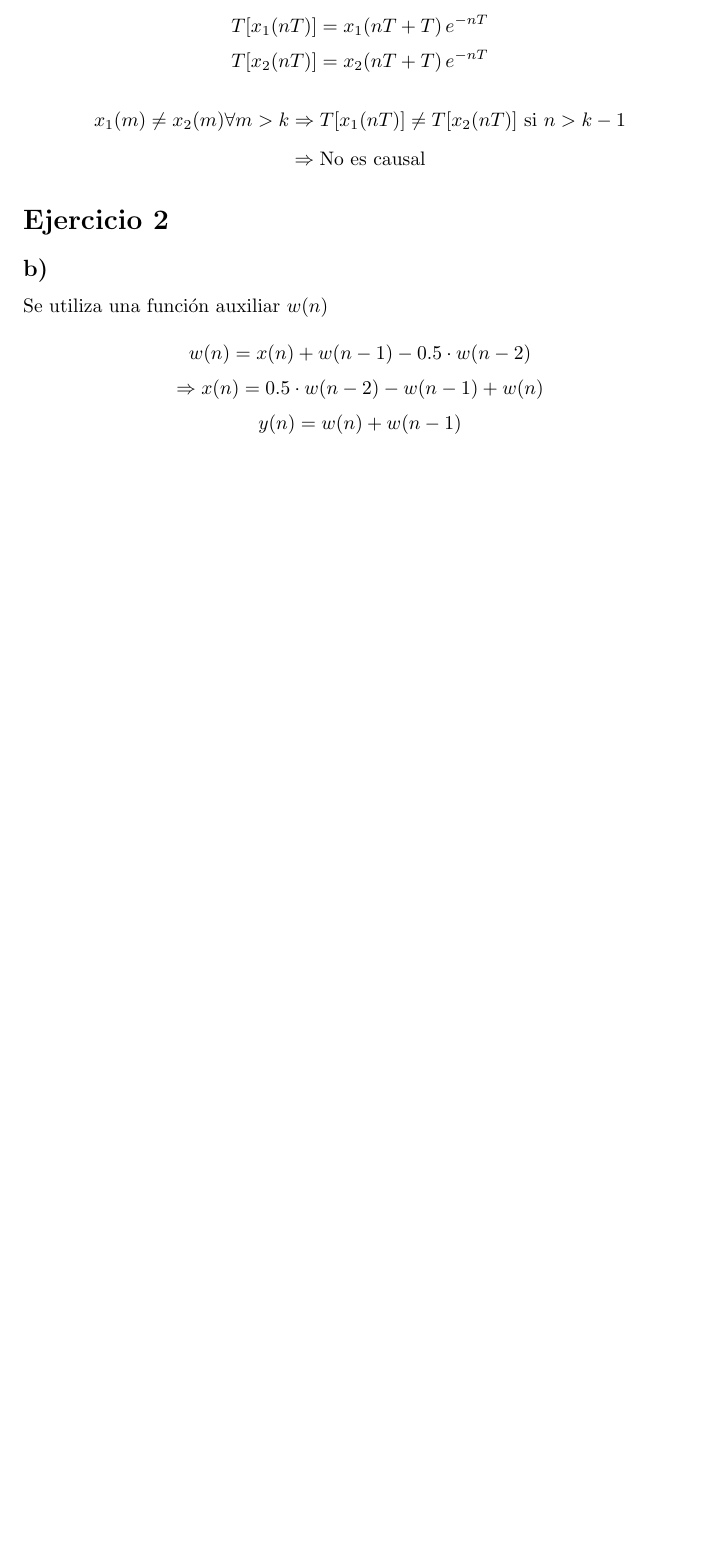
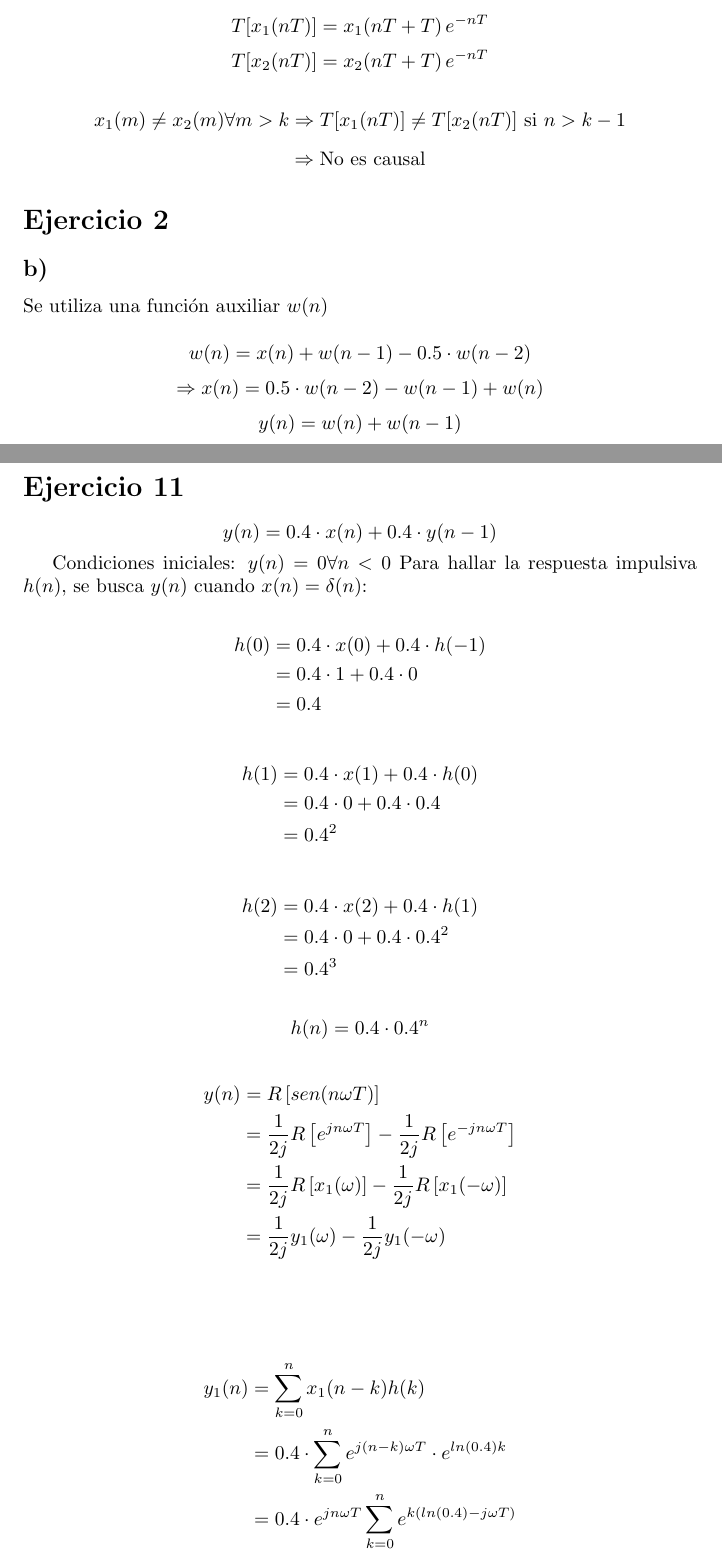
Before and after one commit to 1c2019itbaelct/ASSD_GUIA1, a LaTeX document (guia1.tex, which reads ej11/informe/ej11.tex, extra/preamble.tex): part of page 3 of 3 before the commit and two parts of pages 3 and 4 of 5 after it, the two joined at a grey line, cut so that both start at the same text, the shorter picture padded with empty space. Compiled offline with pdfLaTeX.

Commit message:
terminado los calculos del 11, falta plotearlo. Paquetes agregados al preambulo

```diff
--- a/ej11/informe/ej11.tex
+++ b/ej11/informe/ej11.tex
@@ -1,2 +1,48 @@
 \documentclass[../../guia1.tex]{subfiles}
 \begin{document}
+\section*{Ejercicio 11}
+\[y(n) = 0.4\cdot x(n) + 0.4\cdot y(n-1)\]
+
+Condiciones iniciales: $y(n)=0 \forall n<0$
+Para hallar la respuesta impulsiva $h(n)$, se busca $y(n)$ cuando $x(n) = \delta(n)$:
+
+\begin{align*}
+	h(0) &= 0.4\cdot x(0) + 0.4 \cdot h(-1)\\
+		 &= 0.4\cdot 1 + 0.4 \cdot 0\\
+		 &= 0.4
+\end{align*}
+
+
+\begin{align*}
+	h(1) &= 0.4\cdot x(1) + 0.4 \cdot h(0)\\
+		 &= 0.4\cdot 0 + 0.4 \cdot 0.4\\
+		 &=0.4^2
+\end{align*}
+
+
+\begin{align*}
+	h(2) &= 0.4\cdot x(2) + 0.4 \cdot h(1)\\
+		 &= 0.4\cdot 0 + 0.4 \cdot 0.4^2\\
+		 &= 0.4^3
+\end{align*}
+
+
+\[h(n) = 0.4\cdot 0.4^n\]
+
+\begin{align*}
+y(n) &= R \left[sen(n\omega T)\right]\\
+	 &= \frac{1}{2j} R\left[ e^{jn\omega T}\right]
+	  - \frac{1}{2j} R\left[e^{-jn\omega T}\right]\\
+	 &= \frac{1}{2j} R\left[ x_1(\omega)\right]
+	  - \frac{1}{2j} R\left[ x_1(-\omega)\right]\\
+	 &= \frac{1}{2j} y_1(\omega)
+	  - \frac{1}{2j} y_1(-\omega)
+\end{align*}
+
+\vspace{.5in}
+
+\begin{align*}
+y_1(n) &=\sum_{k=0}^{n} x_1(n-k)h(k)\\
+	   &=0.4\cdot \sum_{k=0}^{n}e^{j(n-k)\omega T}\cdot e^{ln(0.4)k}\\
+	   &=0.4\cdot e^{jn\omega T}\sum_{k=0}^{n}e^{k(ln(0.4)-j\omega T)}
+\end{align*}
--- a/extra/preamble.tex
+++ b/extra/preamble.tex
@@ -1,5 +1,8 @@
 \usepackage{graphicx}
 \usepackage{subfiles}
+\usepackage{subfig}
+\usepackage{float}
+\usepackage{steinmetz}
 \graphicspath{
 {ej1/informe/figures/}{ej1/informe/}
 {ej2/informe/figures/}{ej2/informe/}
```
Also changed, not shown: ej11/informe/ej11.tex (20 more changed lines).
